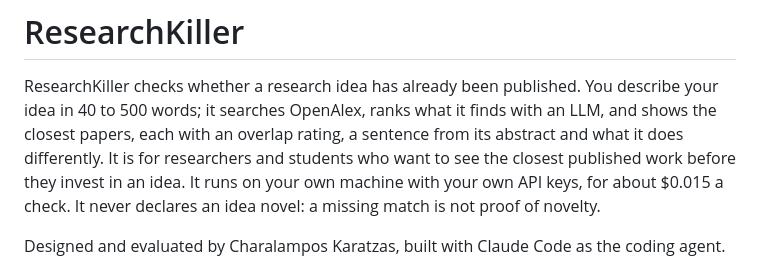
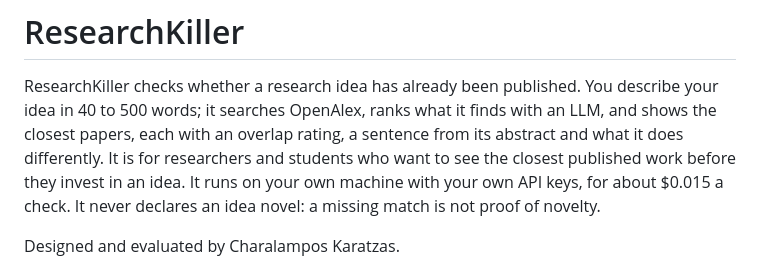
Before and after one commit to xariska3/researchkiller, a Markdown page: README.md, the part around the change. Drawn GitHub-style.

Commit message:
Update README to remove coding agent reference
Removed mention of Claude Code as the coding agent.

```diff
--- a/README.md
+++ b/README.md
@@ -8,7 +8,7 @@ who want to see the closest published work before they invest in an idea. It run
 your own machine with your own API keys, for about $0.015 a check. It never declares
 an idea novel: a missing match is not proof of novelty.
 
-Designed and evaluated by Charalampos Karatzas, built with Claude Code as the coding agent.
+Designed and evaluated by Charalampos Karatzas.
 
 ![The front page: describe an idea and choose a full or a quick check](docs/img/screenshot_home.png)
 
```
